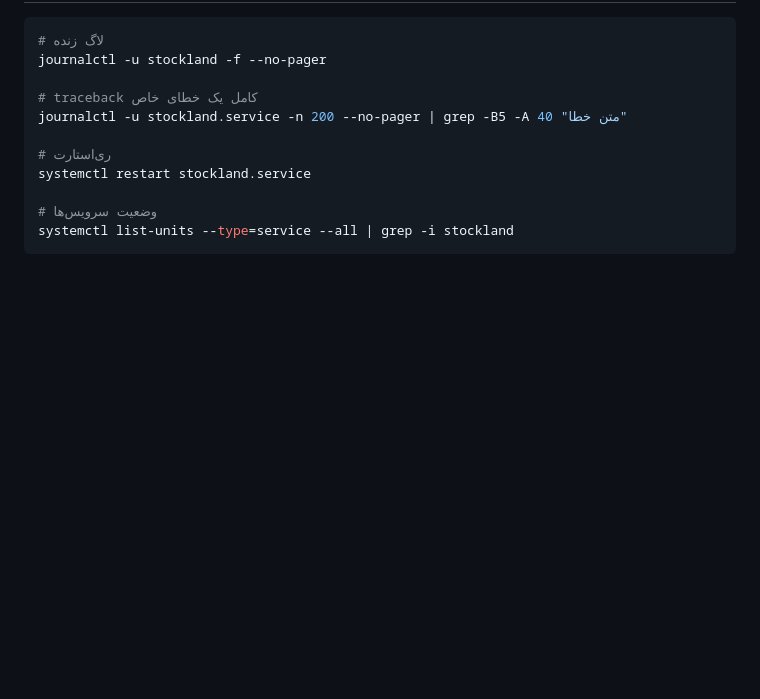
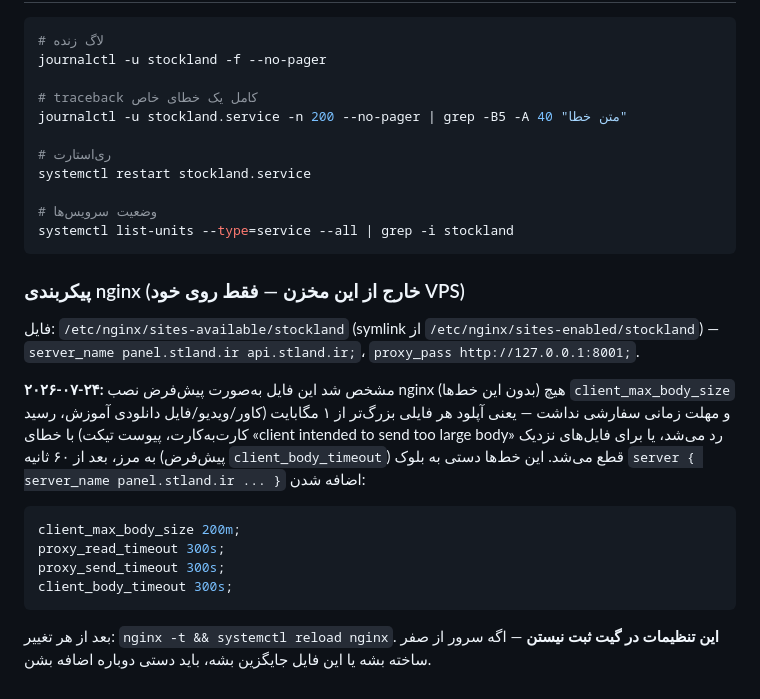
Before and after one commit to firouzayazi-source/stockland-bot, a Markdown page: CLAUDE.md, the part around the change. GitHub-like rendering; blank space fills up the shorter version.

````diff
--- a/CLAUDE.md
+++ b/CLAUDE.md
@@ -456,3 +456,16 @@ systemctl restart stockland.service
 # وضعیت سرویس‌ها
 systemctl list-units --type=service --all | grep -i stockland
 ```
+
+### پیکربندی nginx (خارج از این مخزن — فقط روی خود VPS)
+
+فایل: `/etc/nginx/sites-available/stockland` (symlink از `/etc/nginx/sites-enabled/stockland`) — `server_name panel.stland.ir api.stland.ir;`، `proxy_pass http://127.0.0.1:8001;`.
+
+**۲۰۲۶-۰۷-۲۴:** مشخص شد این فایل به‌صورت پیش‌فرض نصب nginx (بدون این خط‌ها) هیچ `client_max_body_size` و مهلت زمانی سفارشی نداشت — یعنی آپلود هر فایلی بزرگ‌تر از ۱ مگابایت (کاور/ویدیو/فایل دانلودی آموزش، رسید کارت‌به‌کارت، پیوست تیکت) با خطای «client intended to send too large body» رد می‌شد، یا برای فایل‌های نزدیک به مرز، بعد از ۶۰ ثانیه (پیش‌فرض `client_body_timeout`) قطع می‌شد. این خط‌ها دستی به بلوک `server { server_name panel.stland.ir ... }` اضافه شدن:
+```nginx
+client_max_body_size 200m;
+proxy_read_timeout 300s;
+proxy_send_timeout 300s;
+client_body_timeout 300s;
+```
+بعد از هر تغییر: `nginx -t && systemctl reload nginx`. **این تنظیمات در گیت ثبت نیستن** — اگه سرور از صفر ساخته بشه یا این فایل جایگزین بشه، باید دستی دوباره اضافه بشن.
````
Also changed, not shown: CHANGELOG_AI.md (+30 -0 lines).
